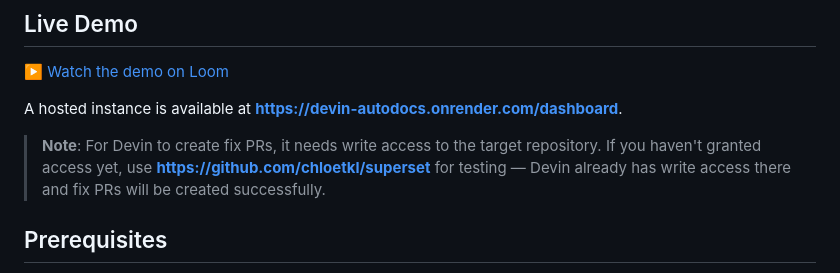
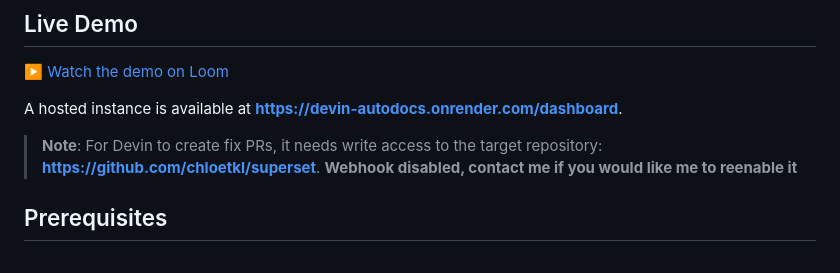
Before and after one commit to chloetkl/devin-autodocs, a Markdown page: README.md, the part around the change. Rendered like a GitHub page.

```diff
--- a/README.md
+++ b/README.md
@@ -20,7 +20,7 @@ Trigger a full repository scan via the dashboard or API → Devin scans the enti
 
 A hosted instance is available at **https://devin-autodocs.onrender.com/dashboard**.
 
-> **Note**: For Devin to create fix PRs, it needs write access to the target repository. If you haven't granted access yet, use **https://github.com/chloetkl/superset** for testing — Devin already has write access there and fix PRs will be created successfully.
+> **Note**: For Devin to create fix PRs, it needs write access to the target repository: **https://github.com/chloetkl/superset**. **Webhook disabled, contact me if you would like me to reenable it**
 
 ## Prerequisites
 
```
